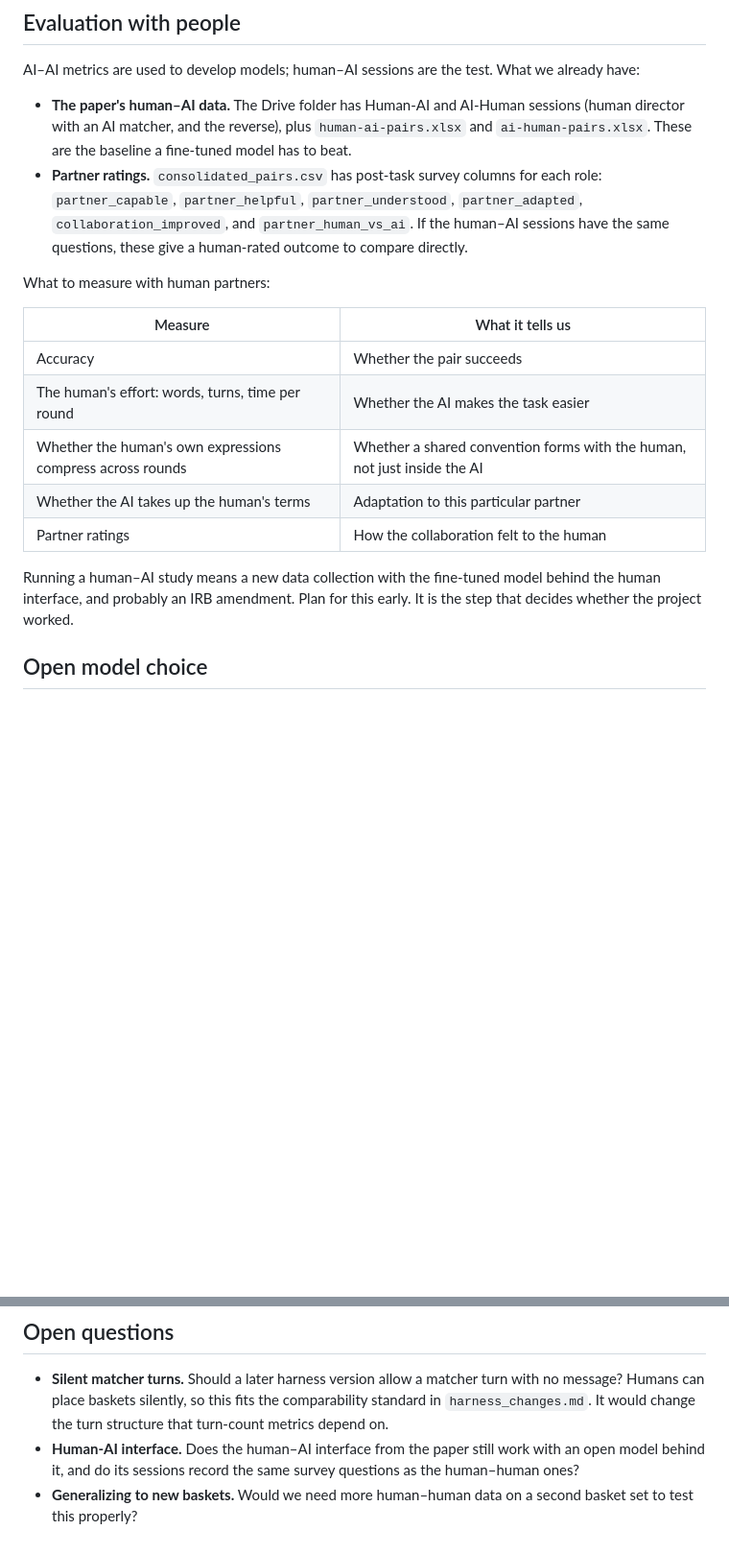
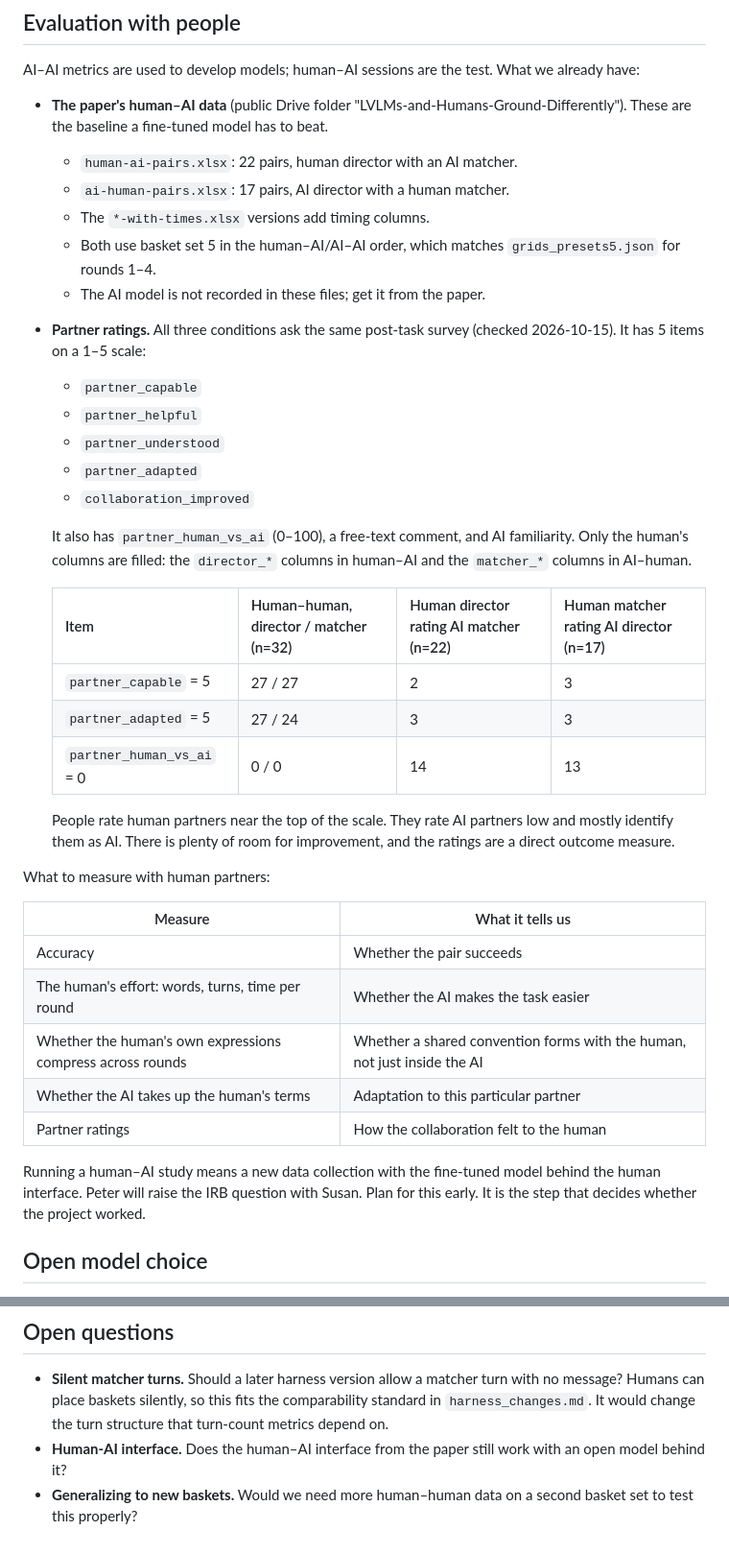
Before and after one commit to peterzeng/implicit-vs-explicit-prompting, a Markdown page: docs/human_likeness_plan.md, 2 parts joined by grey strips. Shown at 96% size. Rendered like a GitHub page; blank space fills up the shorter version.

Commit message:
Document the human-AI data and partner survey in the plan
The paper's human-AI sessions (22 with a human director, 17 with a human
matcher, basket set 5) ask the same post-task survey as the human-human
pairs. People rate human partners near the top of the 1-5 scale and AI
partners low, and mostly identify AI partners as AI, so the ratings
are a direct outcome measure with plenty of room for improvement. Also
records that the IRB question will go to Susan, and drops the answered
open question.

Co-Authored-By: Claude Opus 5.5 <noreply@anthropic.com>

```diff
--- a/docs/human_likeness_plan.md
+++ b/docs/human_likeness_plan.md
@@ -164,15 +164,36 @@ Calibrating and summarizing:
 AI–AI metrics are used to develop models; human–AI sessions are the test.
 What we already have:
 
-- **The paper's human–AI data.** The Drive folder has Human-AI and AI-Human
-  sessions (human director with an AI matcher, and the reverse), plus
-  `human-ai-pairs.xlsx` and `ai-human-pairs.xlsx`. These are the baseline a
-  fine-tuned model has to beat.
-- **Partner ratings.** `consolidated_pairs.csv` has post-task survey columns
-  for each role: `partner_capable`, `partner_helpful`,
-  `partner_understood`, `partner_adapted`, `collaboration_improved`, and
-  `partner_human_vs_ai`. If the human–AI sessions have the same questions,
-  these give a human-rated outcome to compare directly.
+- **The paper's human–AI data** (public Drive folder
+  "LVLMs-and-Humans-Ground-Differently"). These are the baseline a fine-tuned
+  model has to beat.
+  - `human-ai-pairs.xlsx`: 22 pairs, human director with an AI matcher.
+  - `ai-human-pairs.xlsx`: 17 pairs, AI director with a human matcher.
+  - The `*-with-times.xlsx` versions add timing columns.
+  - Both use basket set 5 in the human–AI/AI–AI order, which matches
+    `grids_presets5.json` for rounds 1–4.
+  - The AI model is not recorded in these files; get it from the paper.
+- **Partner ratings.** All three conditions ask the same post-task survey
+  (checked 2026-10-15). It has 5 items on a 1–5 scale:
+  - `partner_capable`
+  - `partner_helpful`
+  - `partner_understood`
+  - `partner_adapted`
+  - `collaboration_improved`
+
+  It also has `partner_human_vs_ai` (0–100), a free-text comment, and AI
+  familiarity. Only the human's columns are filled: the `director_*`
+  columns in human–AI and the `matcher_*` columns in AI–human.
+
+  | Item | Human–human, director / matcher (n=32) | Human director rating AI matcher (n=22) | Human matcher rating AI director (n=17) |
+  |---|---|---|---|
+  | `partner_capable` = 5 | 27 / 27 | 2 | 3 |
+  | `partner_adapted` = 5 | 27 / 24 | 3 | 3 |
+  | `partner_human_vs_ai` = 0 | 0 / 0 | 14 | 13 |
+
+  People rate human partners near the top of the scale. They rate AI
+  partners low and mostly identify them as AI. There is plenty of room for
+  improvement, and the ratings are a direct outcome measure.
 
 What to measure with human partners:
 
@@ -185,8 +206,8 @@ What to measure with human partners:
 | Partner ratings | How the collaboration felt to the human |
 
 Running a human–AI study means a new data collection with the fine-tuned
-model behind the human interface, and probably an IRB amendment. Plan for this
-early. It is the
+model behind the human interface. Peter will raise the IRB question with
+Susan. Plan for this early. It is the
 step that decides whether the project worked.
 
 ## Open model choice
@@ -401,7 +422,6 @@ the main limit of the SFT step and is worth discussing with Owen.
   comparability standard in `harness_changes.md`. It would change the turn
   structure that turn-count metrics depend on.
 - **Human-AI interface.** Does the human–AI interface from the paper still
-  work with an open model behind it, and do its sessions record the same
-  survey questions as the human–human ones?
+  work with an open model behind it?
 - **Generalizing to new baskets.** Would we need more human–human data on a
   second basket set to test this properly?
```
